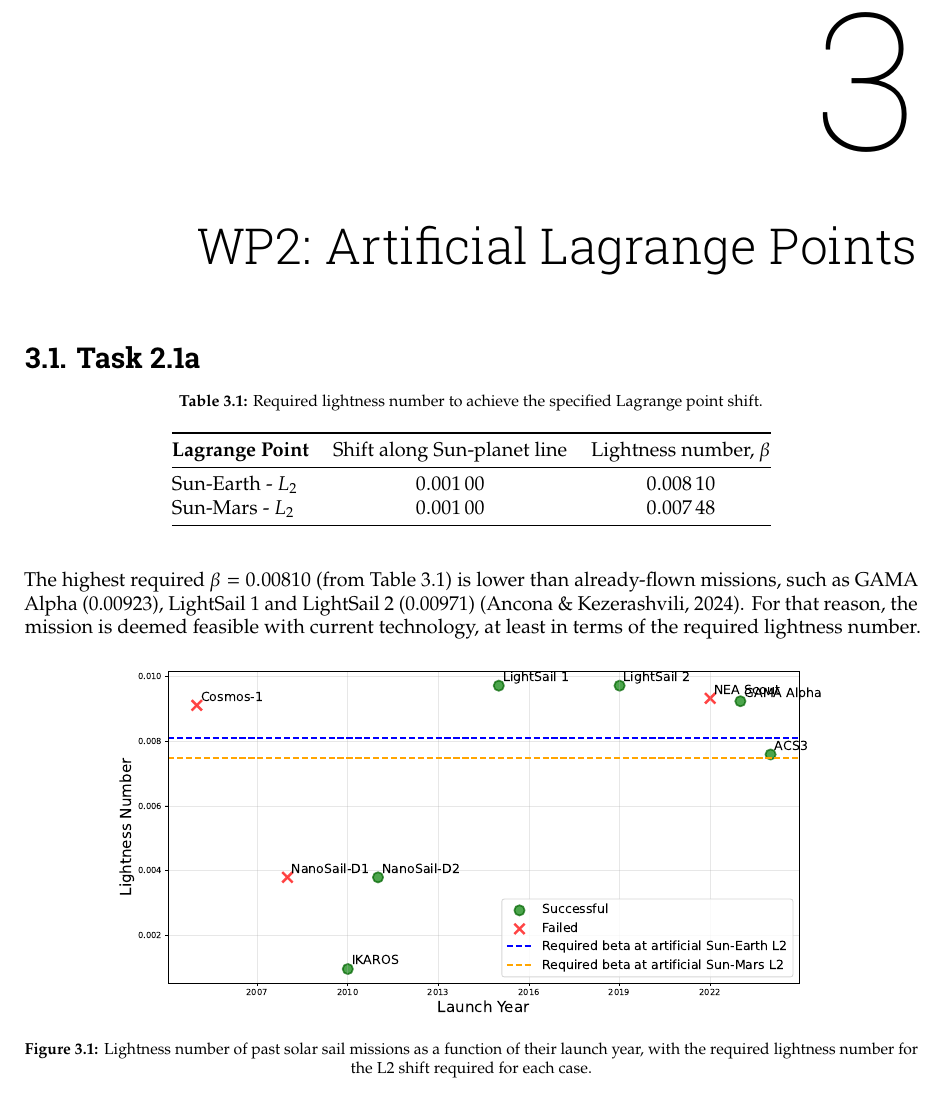
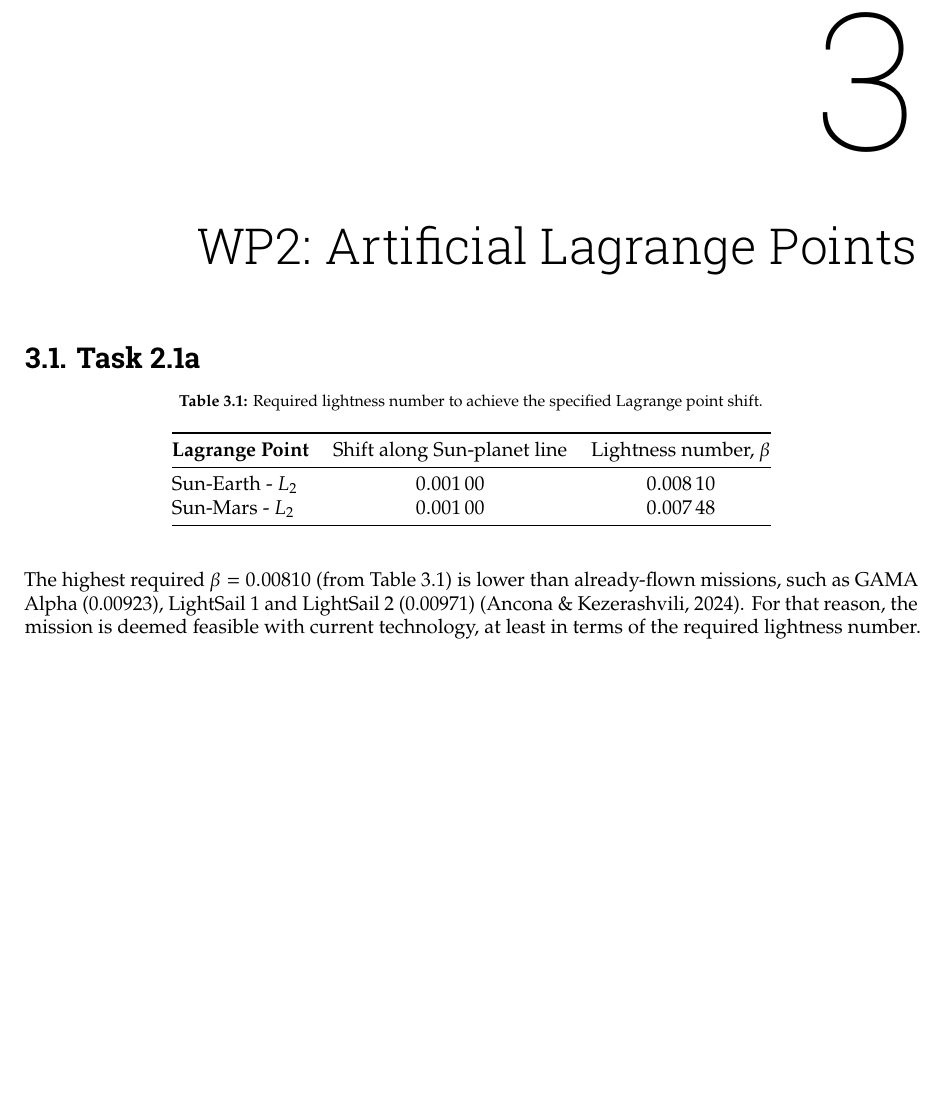
Before and after one commit to ismaelgallolopez/MIMOSA-special-topics-astrodynamics, a LaTeX thesis (report/report.tex, which reads report/mainmatter/chapter-3.tex): part of page 9 of 13, cut so that both start at the same text, the shorter picture padded with empty space. Compiled offline with pdfLaTeX.

Commit message:
figure removal

```diff
--- a/report/mainmatter/chapter-3.tex
+++ b/report/mainmatter/chapter-3.tex
@@ -22,9 +22,9 @@ The highest required $\beta = 0.00810$ (from \autoref{tab:wp2_lagrange_shift}) i
 % This can also be observed in \autoref{fig:wp2_beta_comparison}, where the required $\beta$ for the L2 shift is plotted against the $\beta$ of past solar sail missions.
 For that reason, the mission is deemed feasible with current technology, at least in terms of the required lightness number.
 
-\begin{figure}[H]
-    \centering
-    \includegraphics[width=0.8\textwidth]{../code/wps/figures/solar_sail_lightness_number.pdf}
-    \caption{Lightness number of past solar sail missions as a function of their launch year, with the required lightness number for the L2 shift required for each case.}
-    \label{fig:wp2_beta_comparison}
-\end{figure}
+% \begin{figure}[H]
+%     \centering
+%     \includegraphics[width=0.8\textwidth]{../code/wps/figures/solar_sail_lightness_number.pdf}
+%     \caption{Lightness number of past solar sail missions as a function of their launch year, with the required lightness number for the L2 shift required for each case.}
+%     \label{fig:wp2_beta_comparison}
+% \end{figure}
```
